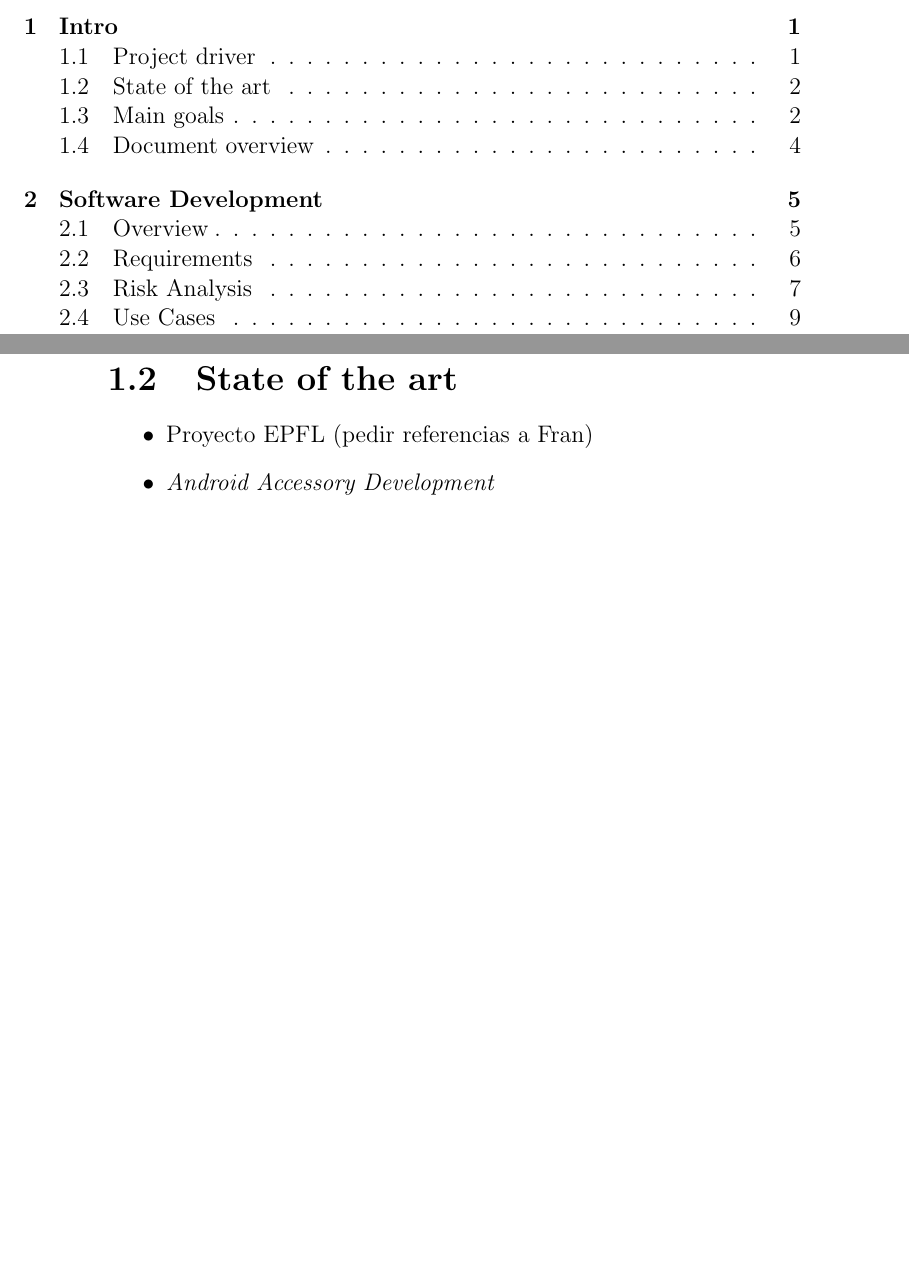
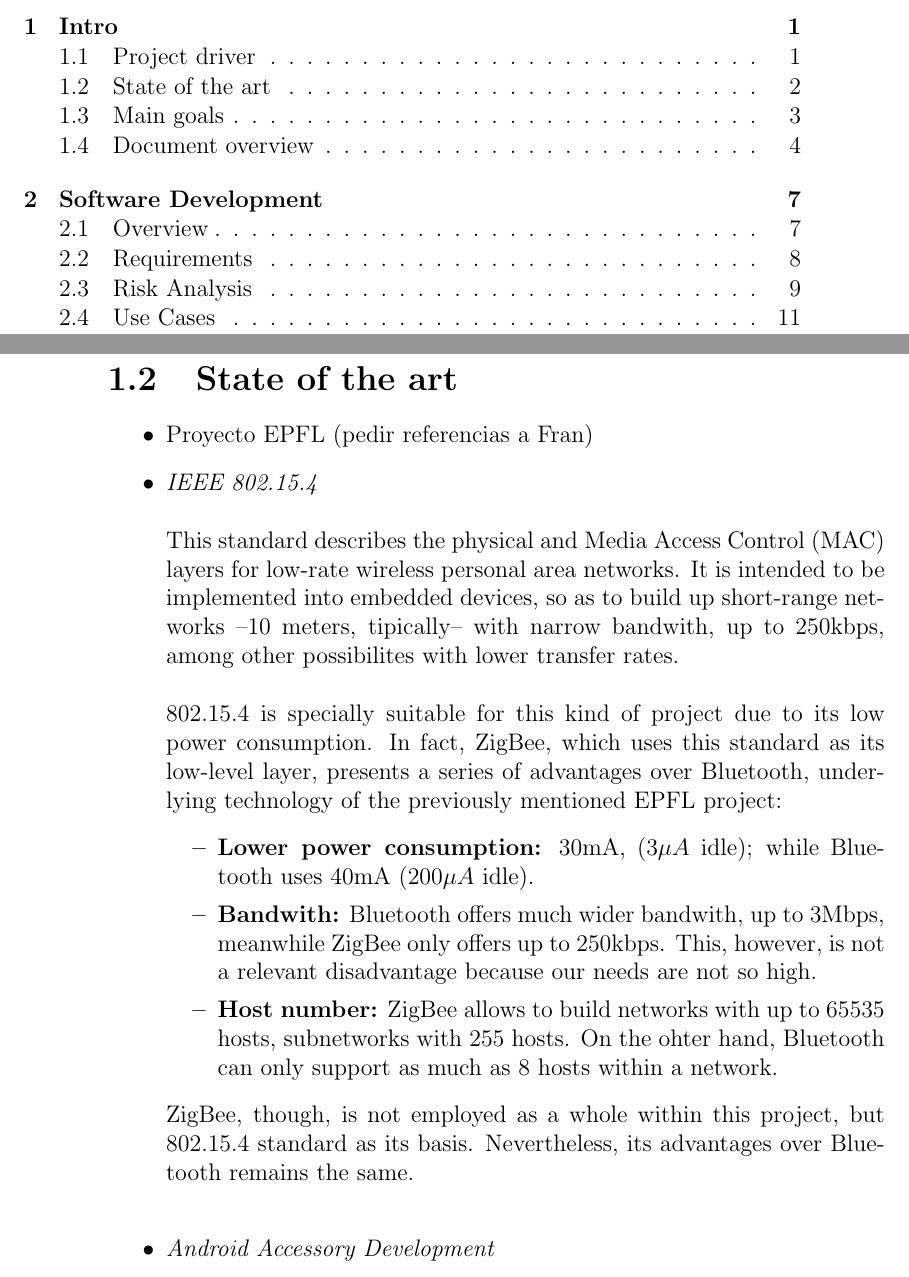
Before and after one commit to euudiay/electrolites, a LaTeX book (report/electrolites.tex, which reads report/intro.tex): two parts of pages 9 and 16 of 37 before the commit and two parts of pages 9 and 16 of 39 after it, joined at a grey line, cut so that both start at the same text, the shorter picture padded with empty space. Compiled offline with pdfLaTeX.

Commit message:
Minicommit con el apartado de 802.15.4 del estado del arte.

```diff
--- a/report/intro.tex
+++ b/report/intro.tex
@@ -35,7 +35,27 @@
 				% iPhone, en plan prototipo con grandes limitaciones, poco accesible (instalar manualmente
 				% stack bluetooth, implicando jailbreak), sólo por bluetooth, sin funcionalidad de lectura
 				% de logs. Dispositivos iOS alto coste.
-			\item \emph{Android Accessory Development}\\
+			\item \emph{IEEE 802.15.4}\\\\
+				This standard describes the physical and Media Access Control (MAC) layers for low-rate wireless
+				personal area networks. It is intended to be implemented into embedded devices, so as to build up
+				short-range networks --10 meters, tipically-- with narrow bandwith, up to 250kbps, among other
+				possibilites with lower transfer rates.\\\\
+				802.15.4 is specially suitable for this kind of project due to its low power consumption. In
+				fact, ZigBee, which uses this standard as its low-level layer, presents a series of advantages
+				over Bluetooth, underlying technology of the previously mentioned EPFL project:
+				\begin{itemize}
+					\item \textbf{Lower power consumption:} 30mA, ($3\mu A$ idle); while Bluetooth uses 40mA
+						($200\mu A$ idle).
+					\item \textbf{Bandwith:} Bluetooth offers much wider bandwith, up to 3Mbps, meanwhile ZigBee
+						only offers up to 250kbps. This, however, is not a relevant disadvantage because our needs
+						are not so high.
+					\item \textbf{Host number:} ZigBee allows to build networks with up to 65535 hosts, subnetworks
+						with 255 hosts. On the ohter hand, Bluetooth can only support as much as 8 hosts within a
+						network.
+				\end{itemize}
+				ZigBee, though, is not employed as a whole within this project, but 802.15.4 standard as
+				its basis. Nevertheless, its advantages over Bluetooth remains the same.\\
+			\item \emph{Android Accessory Development}\\\\
 				As of May, 2011, there were no easy nor official methods to develop
 				accessories capable of communicate with Android running devices. At that
 				certain time, the release of the Android Accessory Development Kit (ADK)
@@ -51,4 +70,4 @@
-			\item 802.15.4
+				provisional way--.\\
 			\item Estado del arte en cuanto a estados, Nodos Zigbee
 		\end{itemize}
 
```
Also changed, not shown: report/intro.tex (5 more changed lines).
